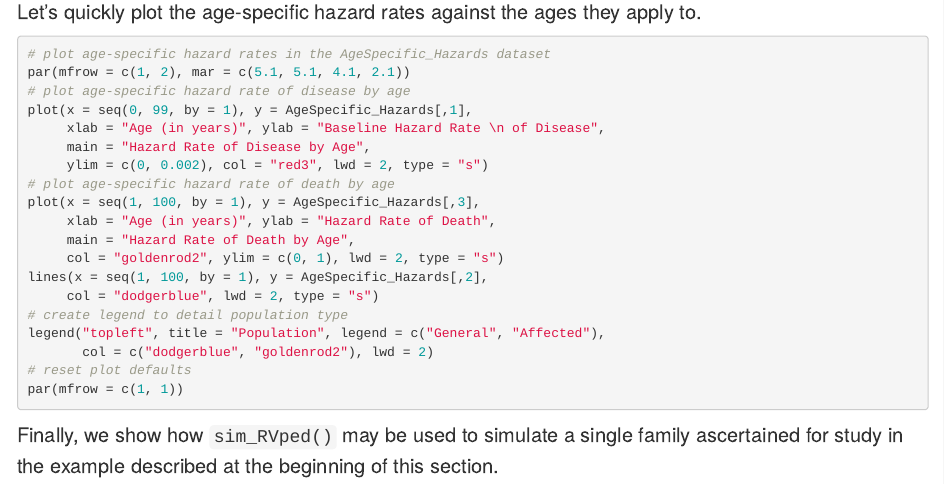
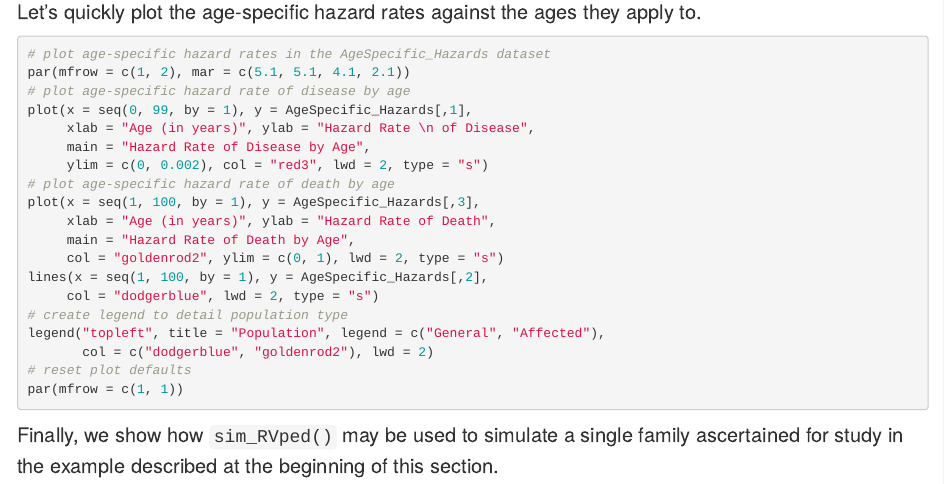
Before and after one commit to simrvprojects/SimRVPedigree, an R Markdown document (vignettes/SimRVPedigree.Rmd): the page in a window 1100 px wide, from 5580 px down. Rendered offline with R 4.5, knitr and Pandoc, with nearby package versions; some code elsewhere in the file could not run offline.

Commit message:
minor vignette edit

```diff
--- a/vignettes/SimRVPedigree.Rmd
+++ b/vignettes/SimRVPedigree.Rmd
@@ -140,7 +140,7 @@ Let's quickly plot the age-specific hazard rates against the ages they apply to.
 par(mfrow = c(1, 2), mar = c(5.1, 5.1, 4.1, 2.1))
 # plot age-specific hazard rate of disease by age
 plot(x = seq(0, 99, by = 1), y = AgeSpecific_Hazards[,1],
-     xlab = "Age (in years)", ylab = "Baseline Hazard Rate \n of Disease",
+     xlab = "Age (in years)", ylab = "Hazard Rate \n of Disease",
      main = "Hazard Rate of Disease by Age",
      ylim = c(0, 0.002), col = "red3", lwd = 2, type = "s")
 # plot age-specific hazard rate of death by age
```
